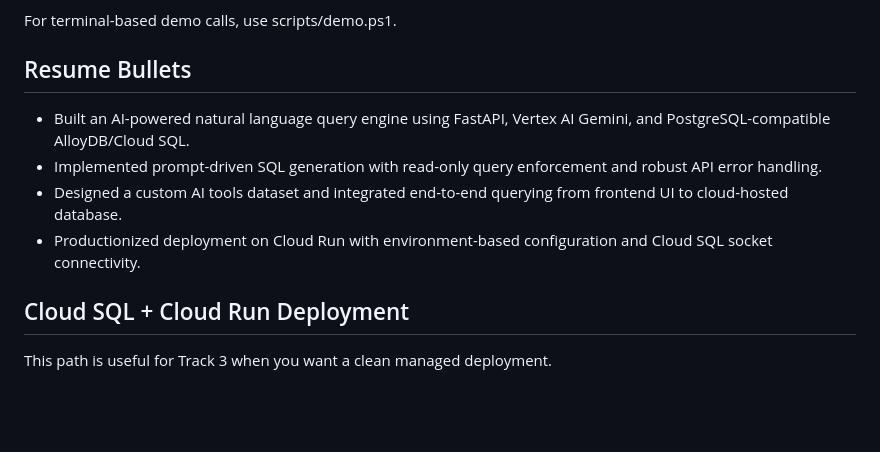
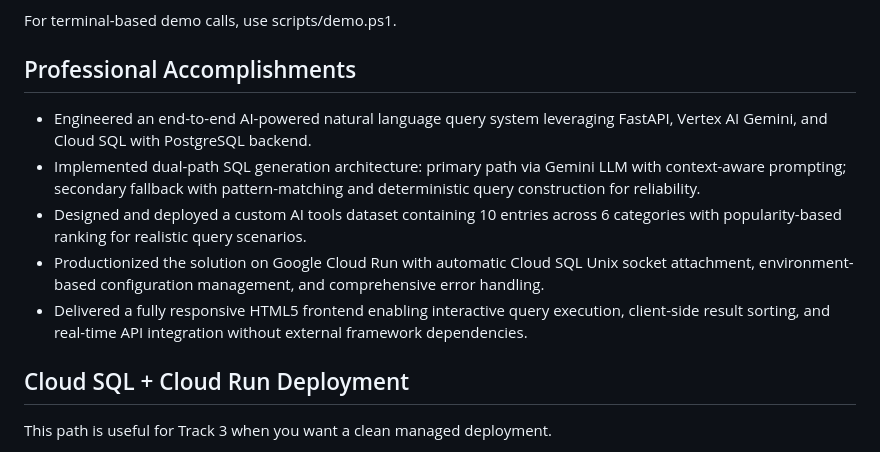
Before and after one commit to SabarishR08/alloydb-ai-query-agent, a Markdown page: README.md, the part around one of its changes. Rendered like a GitHub page; blank space fills up the shorter version.

```diff
--- a/README.md
+++ b/README.md
@@ -182,12 +232,13 @@ flowchart TD
 
 For terminal-based demo calls, use scripts/demo.ps1.
 
-## Resume Bullets
+## Professional Accomplishments
 
-- Built an AI-powered natural language query engine using FastAPI, Vertex AI Gemini, and PostgreSQL-compatible AlloyDB/Cloud SQL.
-- Implemented prompt-driven SQL generation with read-only query enforcement and robust API error handling.
-- Designed a custom AI tools dataset and integrated end-to-end querying from frontend UI to cloud-hosted database.
-- Productionized deployment on Cloud Run with environment-based configuration and Cloud SQL socket connectivity.
+- Engineered an end-to-end AI-powered natural language query system leveraging FastAPI, Vertex AI Gemini, and Cloud SQL with PostgreSQL backend.
+- Implemented dual-path SQL generation architecture: primary path via Gemini LLM with context-aware prompting; secondary fallback with pattern-matching and deterministic query construction for reliability.
+- Designed and deployed a custom AI tools dataset containing 10 entries across 6 categories with popularity-based ranking for realistic query scenarios.
+- Productionized the solution on Google Cloud Run with automatic Cloud SQL Unix socket attachment, environment-based configuration management, and comprehensive error handling.
+- Delivered a fully responsive HTML5 frontend enabling interactive query execution, client-side result sorting, and real-time API integration without external framework dependencies.
 
 ## Cloud SQL + Cloud Run Deployment
 
```
Also changed, not shown: other parts of README.md (+58 -8 lines).
